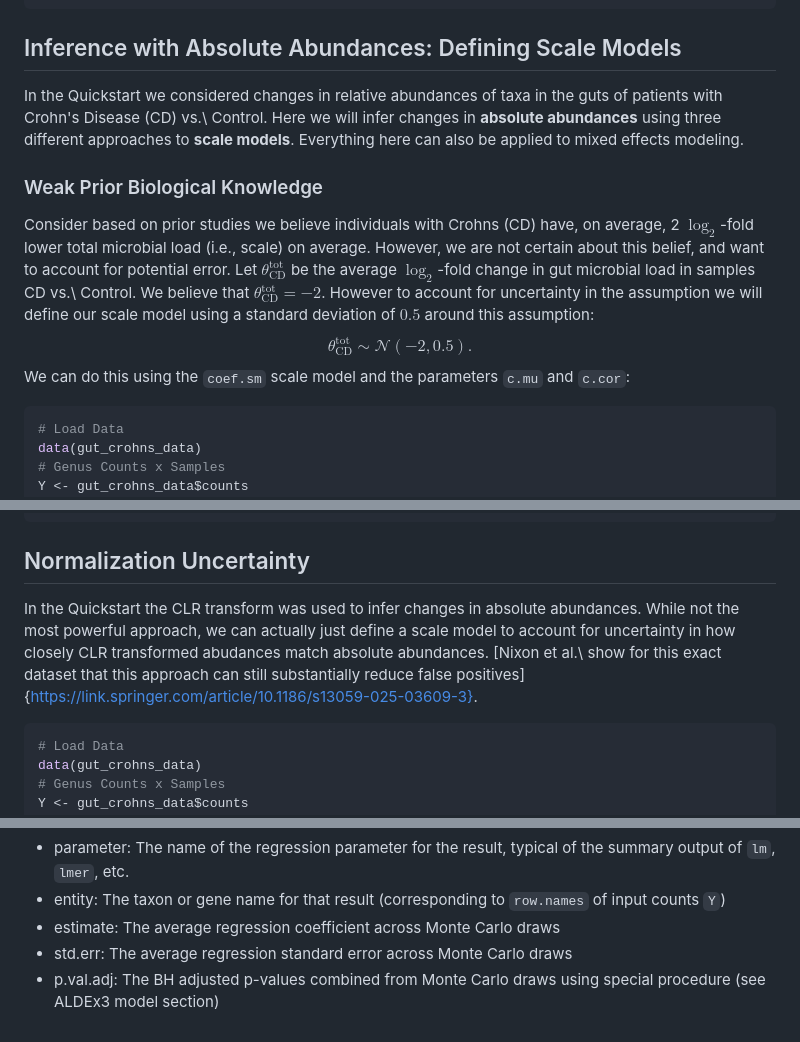
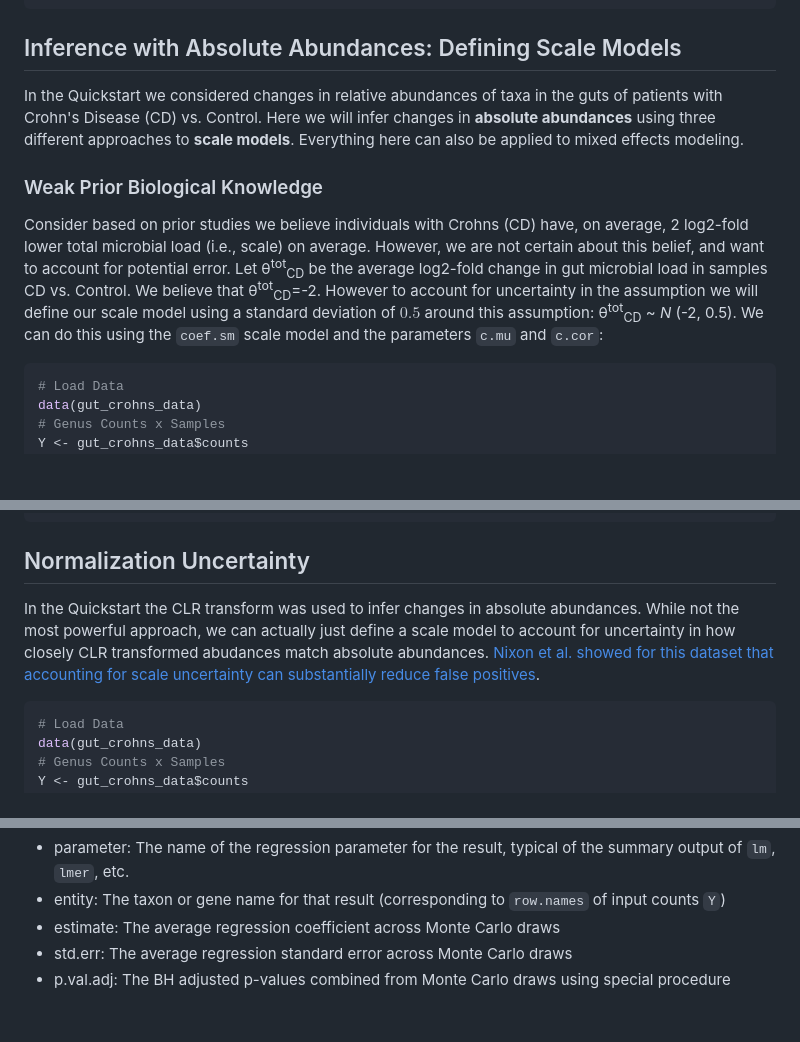
Before and after one commit to jsilve24/ALDEx3, a Markdown page: README.md, 3 parts joined by grey strips. Rendered like a GitHub page; blank space fills up the shorter version.

````diff
--- a/README.md
+++ b/README.md
@@ -66,14 +66,11 @@ head(aldex.mouthwash.summary)
 
 ## Inference with Absolute Abundances: Defining Scale Models
 
-In the Quickstart we considered changes in relative abundances of taxa in the guts of patients with Crohn's Disease (CD) vs.\ Control. Here we will infer changes in **absolute abundances** using three different approaches to **scale models**. Everything here can also be applied to mixed effects modeling.
+In the Quickstart we considered changes in relative abundances of taxa in the guts of patients with Crohn's Disease (CD) vs. Control. Here we will infer changes in **absolute abundances** using three different approaches to **scale models**. Everything here can also be applied to mixed effects modeling.
 
 ### Weak Prior Biological Knowledge
 
-Consider based on prior studies we believe individuals with Crohns (CD) have, on average, 2 $\log_2$-fold lower total microbial load (i.e., scale) on average. However, we are not certain about this belief, and want to account for potential error. Let $\theta^\text{tot}_\text{CD}$ be the average $\log_2$-fold change in gut microbial load in samples CD vs.\ Control. We believe that $\theta^\text{tot}_\text{CD}=-2$. However to account for uncertainty in the assumption we will define our scale model using a standard deviation of $0.5$ around this assumption:
-$$
-\theta^\text{tot}_{\text{CD}} \sim \mathcal{N}\left(-2, 0.5\right).
-$$
+Consider based on prior studies we believe individuals with Crohns (CD) have, on average, 2 log2-fold lower total microbial load (i.e., scale) on average. However, we are not certain about this belief, and want to account for potential error. Let θ<sup>tot</sup><sub>CD</sub> be the average log2-fold change in gut microbial load in samples CD vs. Control. We believe that θ<sup>tot</sup><sub>CD</sub>=-2. However to account for uncertainty in the assumption we will define our scale model using a standard deviation of $0.5$ around this assumption: θ<sup>tot</sup><sub>CD</sub> ~ *N* (-2, 0.5).
 We can do this using the `coef.sm` scale model and the parameters `c.mu` and `c.cor`:
 
 ``` r
@@ -130,7 +127,7 @@ head(aldex.gut.abs.summary)
 
 ## Normalization Uncertainty
 
-In the Quickstart the CLR transform was used to infer changes in absolute abundances. While not the most powerful approach, we can actually just define a scale model to account for uncertainty in how closely CLR transformed abudances match absolute abundances. [Nixon et al.\ show for this exact dataset that this approach can still substantially reduce false positives]{https://link.springer.com/article/10.1186/s13059-025-03609-3}.
+In the Quickstart the CLR transform was used to infer changes in absolute abundances. While not the most powerful approach, we can actually just define a scale model to account for uncertainty in how closely CLR transformed abudances match absolute abundances. [Nixon et al. showed for this dataset that accounting for scale uncertainty can substantially reduce false positives](https://link.springer.com/article/10.1186/s13059-025-03609-3).
 
 ``` r
 # Load Data
@@ -170,4 +167,4 @@ The output is a data.frame which includes:
 - entity: The taxon or gene name for that result (corresponding to `row.names` of input counts `Y`)
 - estimate: The average regression coefficient across Monte Carlo draws
 - std.err: The average regression standard error across Monte Carlo draws
-- p.val.adj: The BH adjusted p-values combined from Monte Carlo draws using special procedure (see ALDEx3 model section)
+- p.val.adj: The BH adjusted p-values combined from Monte Carlo draws using special procedure
````
Also changed, not shown: other parts of README.md (+2 -2 lines).
